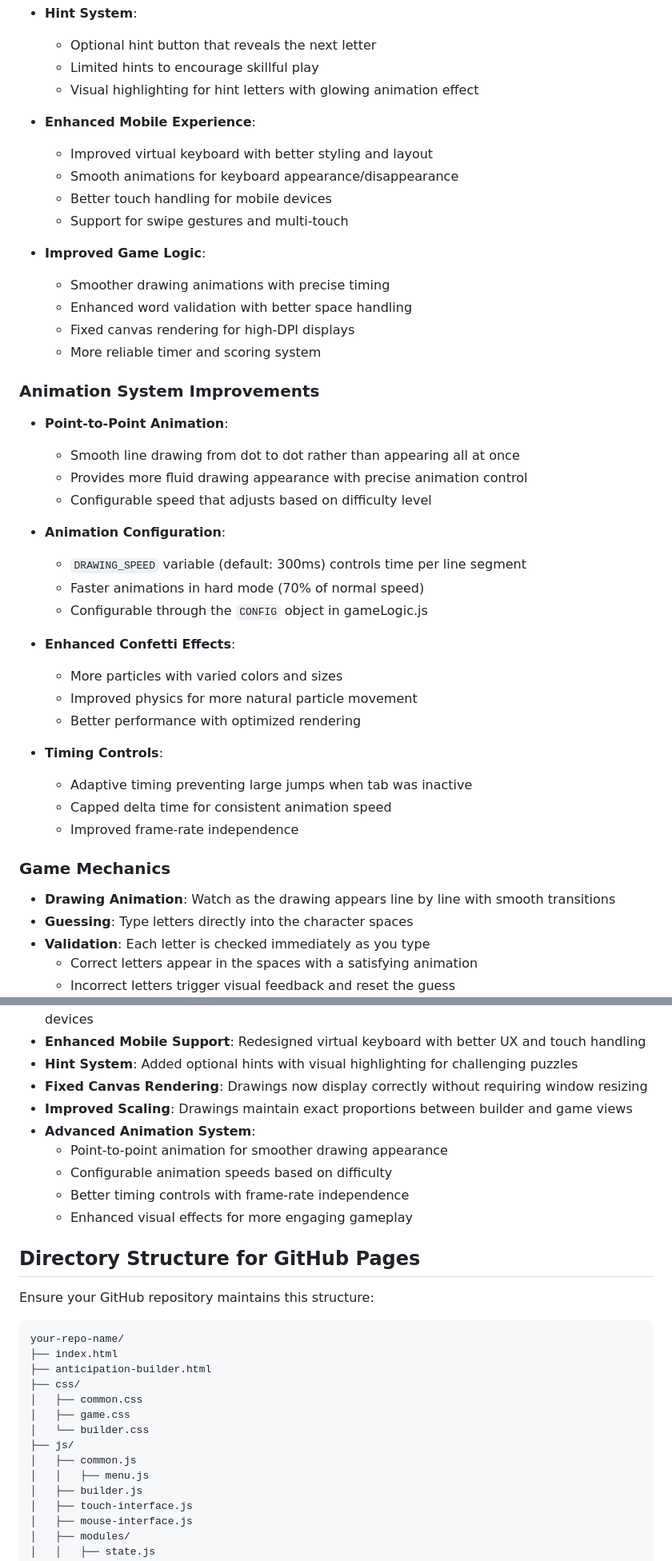
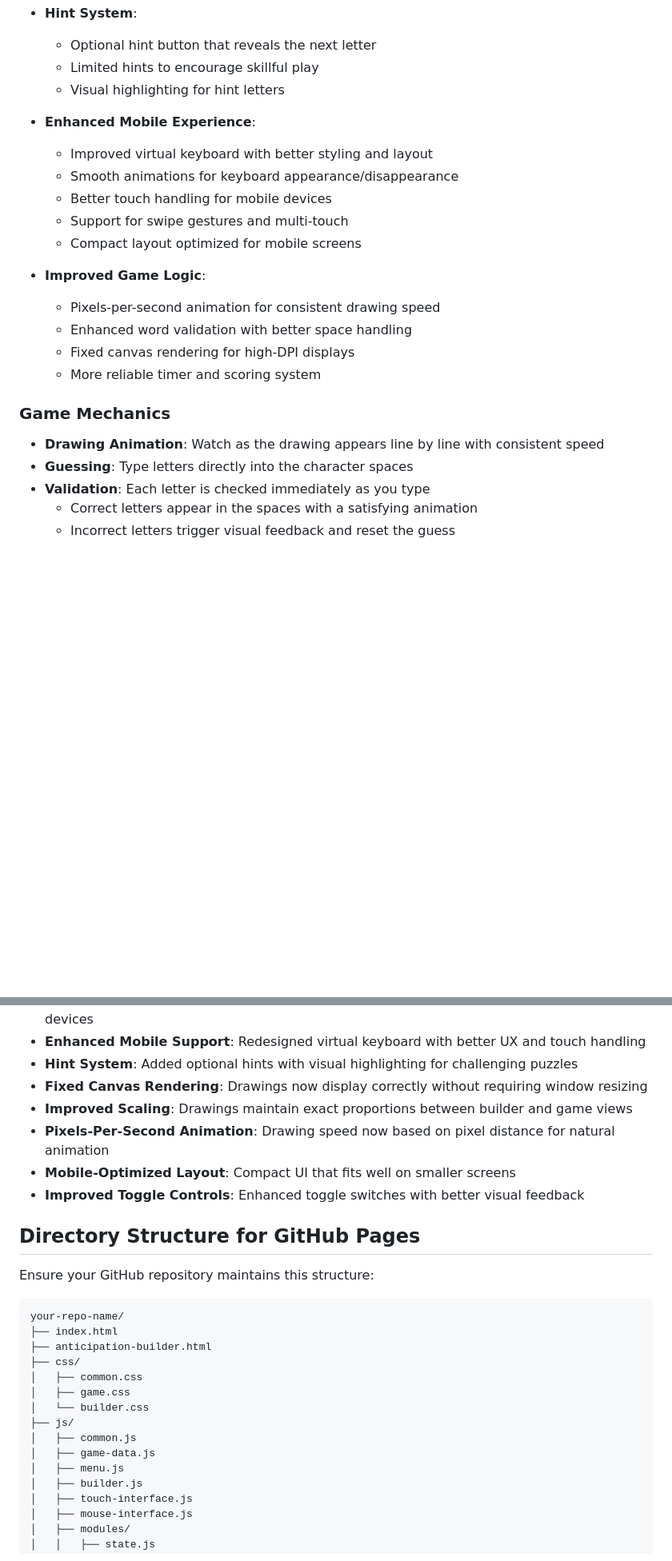
Before and after one commit to natemac/Anticipation-Daily, a Markdown page: readme.md, 2 parts joined by grey strips. Shown at 80% size. Drawn GitHub-style; blank space fills up the shorter version.

```diff
--- a/readme.md
+++ b/readme.md
@@ -185,45 +182,24 @@ Follow these steps to deploy the game on GitHub Pages:
 - **Hint System**:
   - Optional hint button that reveals the next letter
   - Limited hints to encourage skillful play
-  - Visual highlighting for hint letters with glowing animation effect
+  - Visual highlighting for hint letters
 
 - **Enhanced Mobile Experience**:
   - Improved virtual keyboard with better styling and layout
   - Smooth animations for keyboard appearance/disappearance
   - Better touch handling for mobile devices
   - Support for swipe gestures and multi-touch
+  - Compact layout optimized for mobile screens
 
 - **Improved Game Logic**:
-  - Smoother drawing animations with precise timing
+  - Pixels-per-second animation for consistent drawing speed
   - Enhanced word validation with better space handling
   - Fixed canvas rendering for high-DPI displays
   - More reliable timer and scoring system
 
-### Animation System Improvements
-
-- **Point-to-Point Animation**:
-  - Smooth line drawing from dot to dot rather than appearing all at once
-  - Provides more fluid drawing appearance with precise animation control
-  - Configurable speed that adjusts based on difficulty level
-
-- **Animation Configuration**:
-  - `DRAWING_SPEED` variable (default: 300ms) controls time per line segment
-  - Faster animations in hard mode (70% of normal speed)
-  - Configurable through the `CONFIG` object in gameLogic.js
-
-- **Enhanced Confetti Effects**:
-  - More particles with varied colors and sizes
-  - Improved physics for more natural particle movement
-  - Better performance with optimized rendering
-
-- **Timing Controls**:
-  - Adaptive timing preventing large jumps when tab was inactive
-  - Capped delta time for consistent animation speed
-  - Improved frame-rate independence
-
 ### Game Mechanics
 
-- **Drawing Animation**: Watch as the drawing appears line by line with smooth transitions
+- **Drawing Animation**: Watch as the drawing appears line by line with consistent speed
 - **Guessing**: Type letters directly into the character spaces
 - **Validation**: Each letter is checked immediately as you type
   - Correct letters appear in the spaces with a satisfying animation
@@ -260,11 +236,9 @@ Follow these steps to deploy the game on GitHub Pages:
 - **Hint System**: Added optional hints with visual highlighting for challenging puzzles
 - **Fixed Canvas Rendering**: Drawings now display correctly without requiring window resizing
 - **Improved Scaling**: Drawings maintain exact proportions between builder and game views
-- **Advanced Animation System**:
-  - Point-to-point animation for smoother drawing appearance
-  - Configurable animation speeds based on difficulty
-  - Better timing controls with frame-rate independence
-  - Enhanced visual effects for more engaging gameplay
+- **Pixels-Per-Second Animation**: Drawing speed now based on pixel distance for natural animation
+- **Mobile-Optimized Layout**: Compact UI that fits well on smaller screens
+- **Improved Toggle Controls**: Enhanced toggle switches with better visual feedback
 
 ## Directory Structure for GitHub Pages
 
@@ -280,7 +254,8 @@ your-repo-name/
 │   └── builder.css
 ├── js/
 │   ├── common.js
-│   │   ├── menu.js
+│   ├── game-data.js
+│   ├── menu.js
 │   ├── builder.js
 │   ├── touch-interface.js
 │   ├── mouse-interface.js
```
Also changed, not shown: other parts of readme.md (+25 -4 lines).
